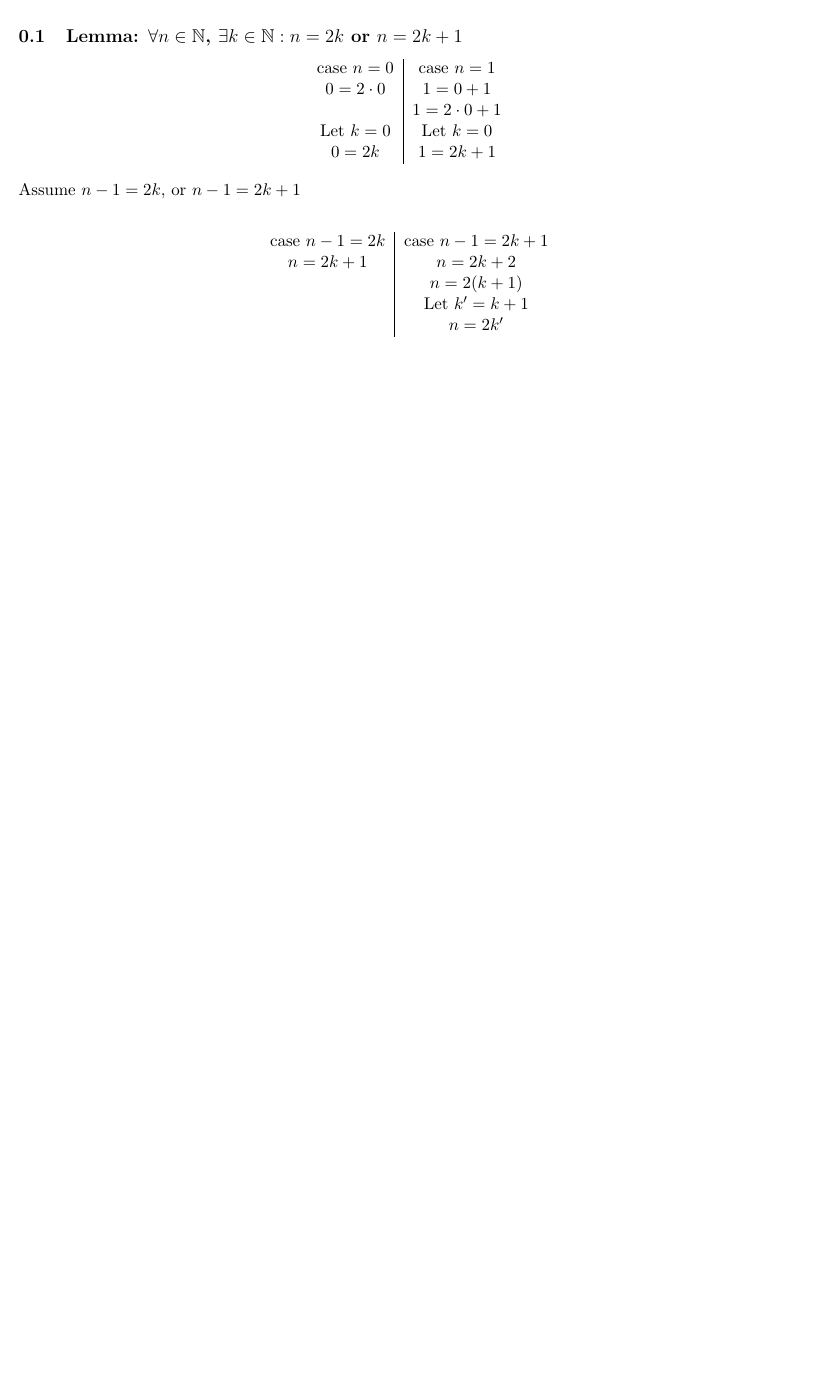
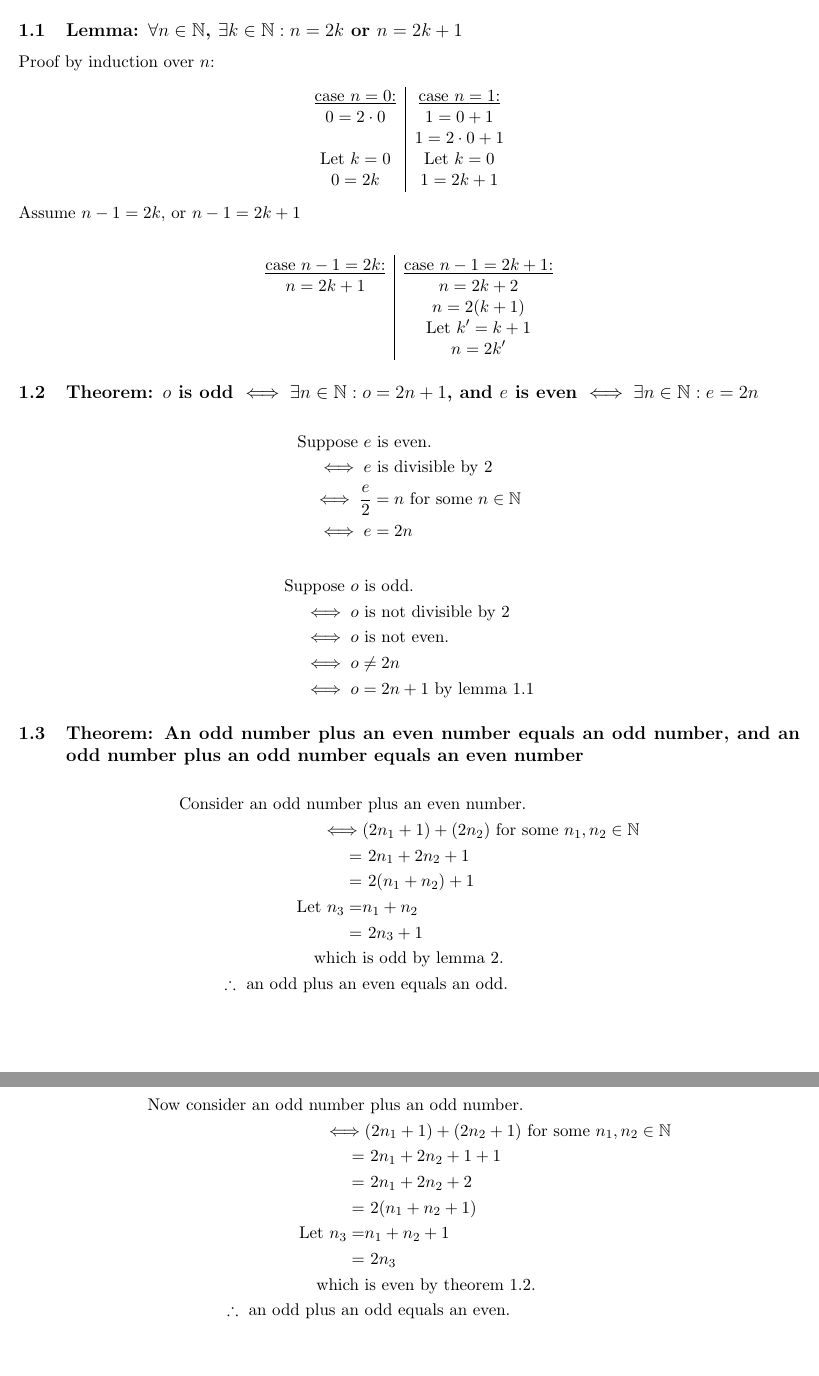
Before and after one commit to john-butler-iv/Project-Euler, a LaTeX document (LaTeX writeups/General Proofs.tex): part of the page before the commit and two parts of pages 2 and 3 of 3 after it, the two joined at a grey line, cut so that both start at the same text, the shorter picture padded with empty space. The pictures show the PDF file LaTeX writeups/General Proofs.pdf that the author committed with the source.

Commit message:
nearly done with writeup
I think I'm close to being done with the write up, but people say that all the time, I know better than to trust that

```diff
--- a/LaTeX writeups/General Proofs.tex
+++ b/LaTeX writeups/General Proofs.tex
@@ -30,11 +30,14 @@
 \maketitle
 
 \tableofcontents
+\newpage
 
-\subsection{Lemma: $\forall n \in \mathbb{N}$, $\exists k \in \mathbb{N}: n = 2k$ or $n =2k + 1$}
+\section{Even and Odd Proofs}
+	\subsection{Lemma: $\forall n \in \mathbb{N}$, $\exists k \in \mathbb{N}: n = 2k$ or $n =2k + 1$}
+		Proof by induction over $n$:
 		\begin{center}
 		\begin{tabular}{c|c}
-			case $n = 0$&case $n = 1$\\
+			\underline{case $n = 0$:}&\underline{case $n = 1$:}\\
 			$0 = 2\cdot 0$&$1 = 0 + 1$\\
 			&$1 = 2\cdot 0 + 1$\\
 			Let $k  =0$& Let $k = 0$\\
@@ -44,11 +47,52 @@
 			Assume $n - 1 = 2k$, or $n - 1 = 2k + 1$\\
 		\begin{center}
 		\begin{tabular}{c|c}
-			case $n - 1 = 2k$&case $n - 1 = 2k + 1$\\
+			\underline{case $n - 1 = 2k$:}&\underline{case $n - 1 = 2k + 1$:}\\
 			$n = 2k + 1$&$n = 2k + 2$\\
 			&$n = 2(k + 1)$\\
 			&Let $k' = k + 1$\\
 			&$n = 2k'$
 		\end{tabular}
 		\end{center}
+
+	\subsection{Theorem: $o$ is odd $\iff \exists n \in \mathbb{N} : o =2n + 1$, and $e$ is even $\iff \exists n \in \mathbb{N} : e = 2n$}
+		\begin{align*}
+			\text{Suppose } e & \text{ is even.}\\
+			\iff e & \text{ is divisible by } 2\\
+			\iff \frac{e}{2} &= n \text{ for some } n \in \mathbb{N}\\
+			\iff e &= 2n
+		\end{align*}
+		\begin{align*}
+			\text{Suppose } o & \text{ is odd.}\\
+			\iff o & \text{ is not divisible by } 2\\
+			\iff o& \text{ is not even.}\\
+			\iff o &\ne 2n\\
+			\iff o &= 2n + 1 \text{ by lemma 1.1}
+		\end{align*}
+
+	\subsection{Theorem: An odd number plus an even number equals an odd number, and an odd number plus an odd number equals an even number}
+		\begin{align*}
+			\text{Consider an odd number}&\text{ plus an even number.}\\
+			\iff & (2n_1+1) + (2n_2) \text{ for some } n_1, n_2 \in \mathbb{N}\\
+			= &\ 2n_1 + 2n_2 + 1\\
+			= &\ 2(n_1 + n_2) + 1\\
+			\text{Let } n_3 =& n_1 + n_2\\
+			= &\ 2n_3 + 1\\
+			\text{which }& \text{is odd by lemma 2}.\\
+			\therefore \text{ an odd plus an }&\text{even equals an odd.}
+		\end{align*}
+		\begin{align*}
+			\text{Now consider an odd number}&\text{ plus an odd number.}\\
+			\iff & (2n_1+1) + (2n_2+1) \text{ for some } n_1, n_2 \in \mathbb{N}\\
+			= &\ 2n_1 + 2n_2 + 1 + 1\\
+			= &\ 2n_1 + 2n_2 + 2\\
+			= &\ 2(n_1 + n_2 + 1)\\
+			\text{Let } n_3 = & n_1 + n_2 + 1\\
+			= &\ 2n_3\\
+			\text{which }& \text{is even by theorem 1.2}.\\
+			\therefore \text{ an odd plus an }&\text{odd equals an even.}
+		\end{align*}
+
+
+
 \end{document}
```
Also changed, not shown: LaTeX writeups/Problem 2.tex (+14 -57 lines), LaTeX writeups/General Proofs.pdf, LaTeX writeups/Problem 2.pdf, LaTeX writeups/General Proofs.tex (6 more changed lines), 4 other files.
